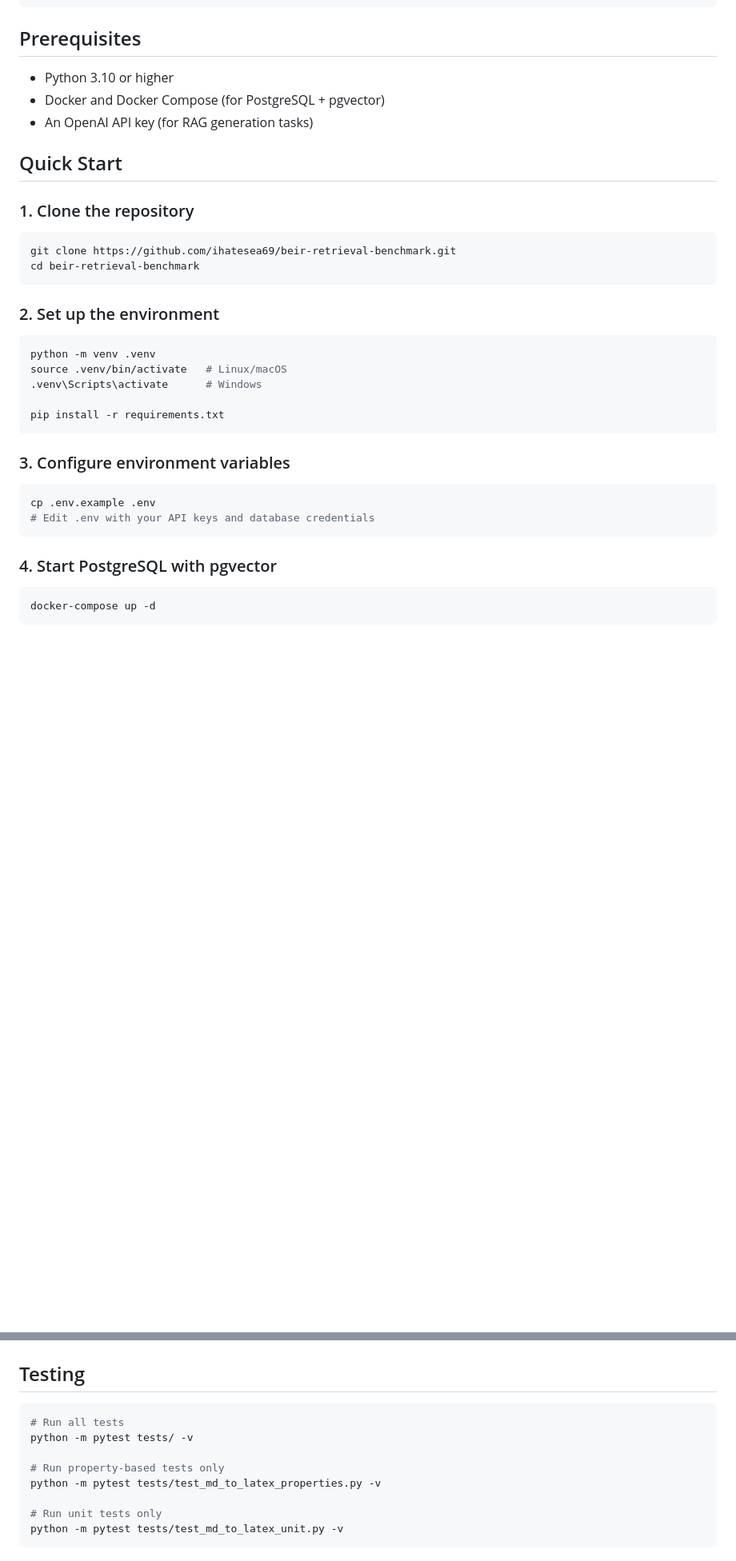
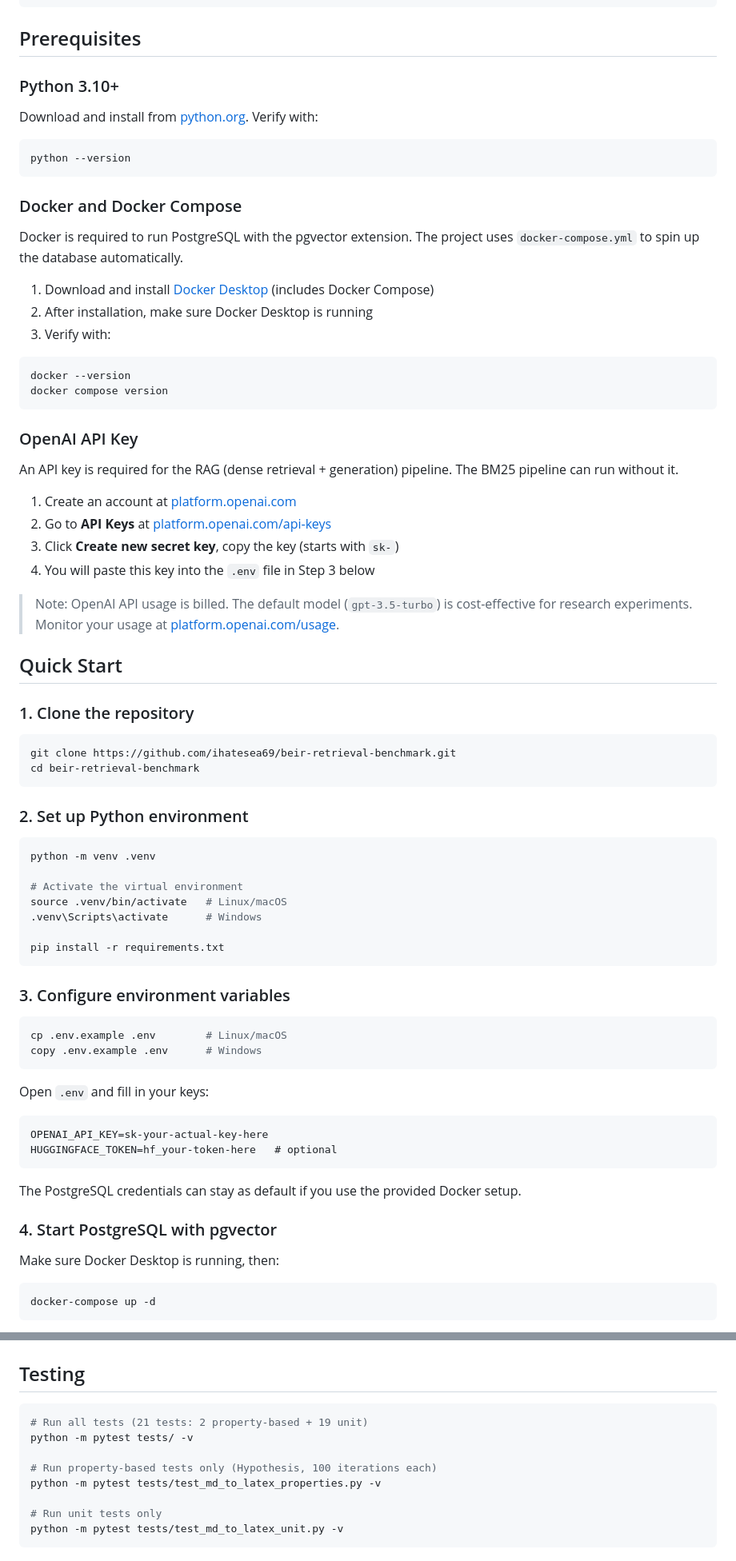
Before and after one commit to ihatesea69/beir-retrieval-benchmark, a Markdown page: README.md, 2 parts joined by grey strips. Shown at 80% size. Drawn GitHub-style; blank space fills up the shorter version.

Commit message:
docs: add detailed prerequisites for Docker and OpenAI API key setup

````diff
--- a/README.md
+++ b/README.md
@@ -48,9 +48,37 @@ Evaluation metrics include NDCG@k, Recall@k, Precision@k, MAP, and MRR, followin
 
 ## Prerequisites
 
-- Python 3.10 or higher
-- Docker and Docker Compose (for PostgreSQL + pgvector)
-- An OpenAI API key (for RAG generation tasks)
+### Python 3.10+
+
+Download and install from [python.org](https://www.python.org/downloads/). Verify with:
+
+```bash
+python --version
+```
+
+### Docker and Docker Compose
+
+Docker is required to run PostgreSQL with the pgvector extension. The project uses `docker-compose.yml` to spin up the database automatically.
+
+1. Download and install [Docker Desktop](https://www.docker.com/products/docker-desktop/) (includes Docker Compose)
+2. After installation, make sure Docker Desktop is running
+3. Verify with:
+
+```bash
+docker --version
+docker compose version
+```
+
+### OpenAI API Key
+
+An API key is required for the RAG (dense retrieval + generation) pipeline. The BM25 pipeline can run without it.
+
+1. Create an account at [platform.openai.com](https://platform.openai.com/)
+2. Go to **API Keys** at [platform.openai.com/api-keys](https://platform.openai.com/api-keys)
+3. Click **Create new secret key**, copy the key (starts with `sk-`)
+4. You will paste this key into the `.env` file in Step 3 below
+
+> Note: OpenAI API usage is billed. The default model (`gpt-3.5-turbo`) is cost-effective for research experiments. Monitor your usage at [platform.openai.com/usage](https://platform.openai.com/usage).
 
 ## Quick Start
 
@@ -61,10 +89,12 @@ git clone https://github.com/ihatesea69/beir-retrieval-benchmark.git
 cd beir-retrieval-benchmark
 ```
 
-### 2. Set up the environment
+### 2. Set up Python environment
 
 ```bash
 python -m venv .venv
+
+# Activate the virtual environment
 source .venv/bin/activate   # Linux/macOS
 .venv\Scripts\activate      # Windows
 
@@ -74,11 +104,22 @@ pip install -r requirements.txt
 ### 3. Configure environment variables
 
 ```bash
-cp .env.example .env
-# Edit .env with your API keys and database credentials
+cp .env.example .env        # Linux/macOS
+copy .env.example .env      # Windows
 ```
 
+Open `.env` and fill in your keys:
+
+```
+OPENAI_API_KEY=sk-your-actual-key-here
+HUGGINGFACE_TOKEN=hf_your-token-here   # optional
+```
+
+The PostgreSQL credentials can stay as default if you use the provided Docker setup.
+
 ### 4. Start PostgreSQL with pgvector
+
+Make sure Docker Desktop is running, then:
 
 ```bash
 docker-compose up -d
@@ -114,10 +187,10 @@ This project uses the [BeIR benchmark](https://github.com/beir-cellar/beir) data
 ## Testing
 
 ```bash
-# Run all tests
+# Run all tests (21 tests: 2 property-based + 19 unit)
 python -m pytest tests/ -v
 
-# Run property-based tests only
+# Run property-based tests only (Hypothesis, 100 iterations each)
 python -m pytest tests/test_md_to_latex_properties.py -v
 
 # Run unit tests only
````
Also changed, not shown: other parts of README.md (+32 -0 lines).
